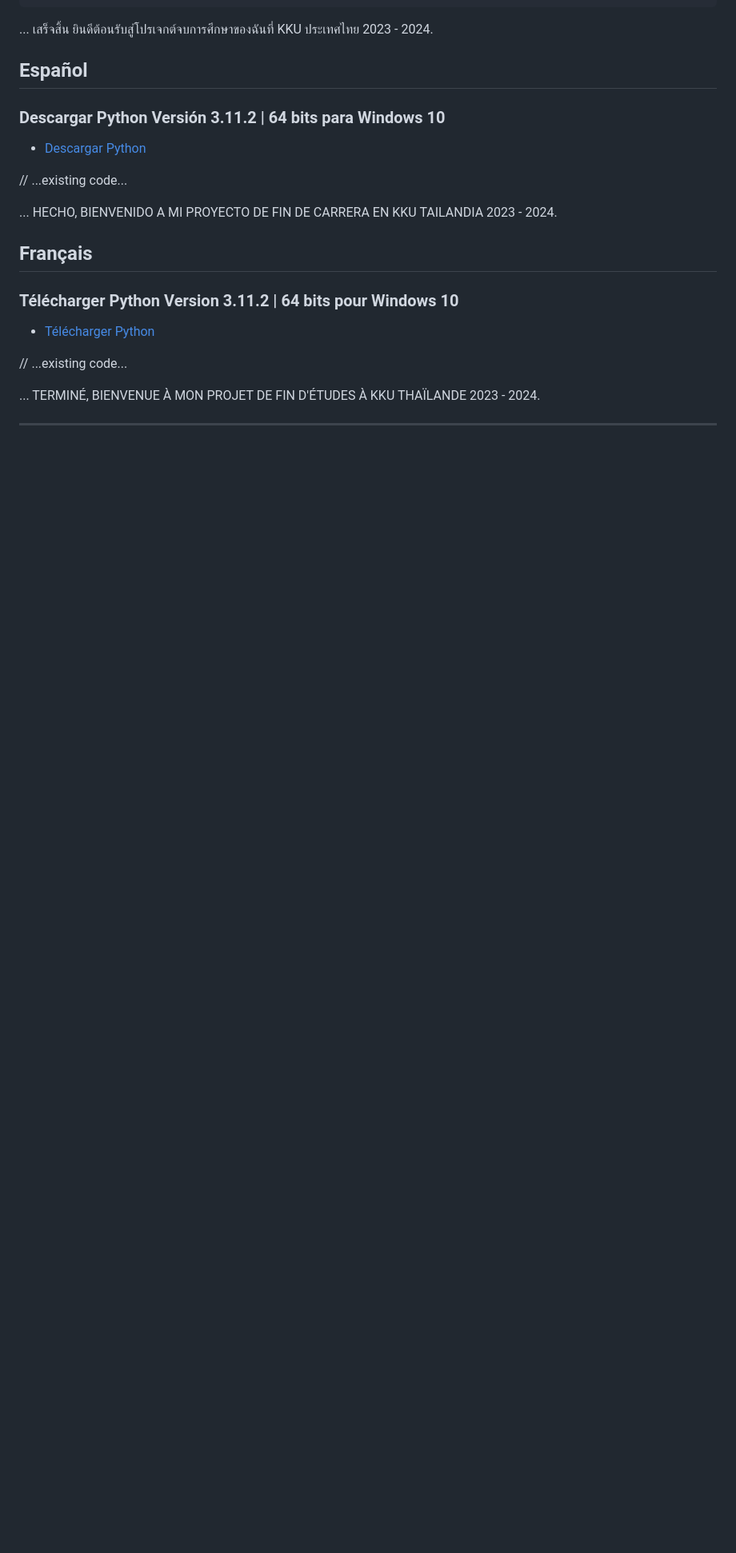
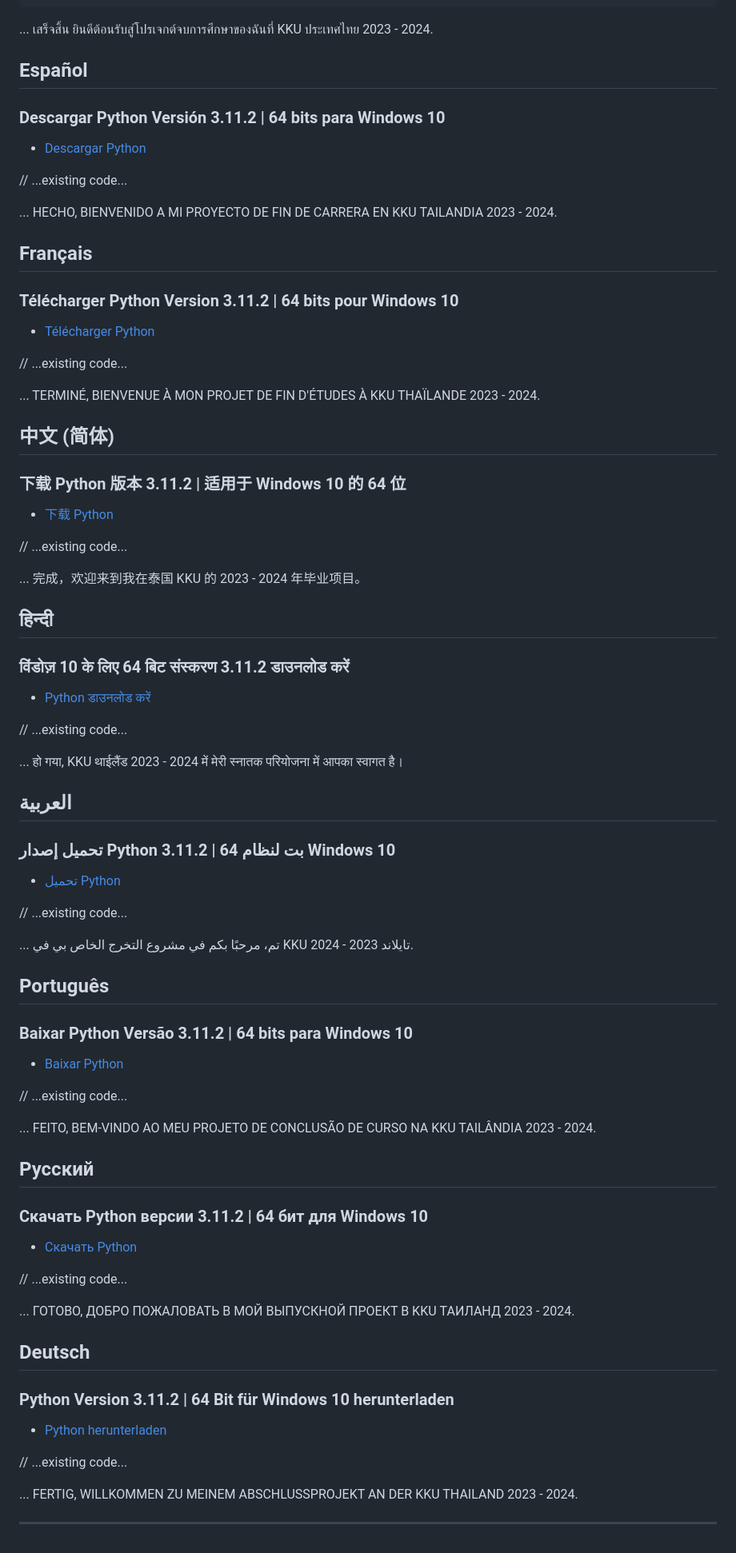
Before and after one commit to kawin101/Django_E-Commerce, a Markdown page: README.md, the part around one of its changes. Shown at 80% size. Drawn GitHub-style; blank space fills up the shorter version.

Commit message:
add-readme

```diff
--- a/README.md
+++ b/README.md
@@ -153,4 +159,58 @@ python manage.py migrate
 
 ... TERMINÉ, BIENVENUE À MON PROJET DE FIN D'ÉTUDES À KKU THAÏLANDE 2023 - 2024.
 
+## 中文 (简体)
+
+### 下载 Python 版本 3.11.2 | 适用于 Windows 10 的 64 位
+- [下载 Python](https://www.python.org/ftp/python/3.11.2/python-3.11.2-amd64.exe)
+
+// ...existing code...
+
+... 完成，欢迎来到我在泰国 KKU 的 2023 - 2024 年毕业项目。
+
+## हिन्दी
+
+### विंडोज़ 10 के लिए 64 बिट संस्करण 3.11.2 डाउनलोड करें
+- [Python डाउनलोड करें](https://www.python.org/ftp/python/3.11.2/python-3.11.2-amd64.exe)
+
+// ...existing code...
+
+... हो गया, KKU थाईलैंड 2023 - 2024 में मेरी स्नातक परियोजना में आपका स्वागत है।
+
+## العربية
+
+### تحميل إصدار Python 3.11.2 | 64 بت لنظام Windows 10
+- [تحميل Python](https://www.python.org/ftp/python/3.11.2/python-3.11.2-amd64.exe)
+
+// ...existing code...
+
+... تم، مرحبًا بكم في مشروع التخرج الخاص بي في KKU تايلاند 2023 - 2024.
+
+## Português
+
+### Baixar Python Versão 3.11.2 | 64 bits para Windows 10
+- [Baixar Python](https://www.python.org/ftp/python/3.11.2/python-3.11.2-amd64.exe)
+
+// ...existing code...
+
+... FEITO, BEM-VINDO AO MEU PROJETO DE CONCLUSÃO DE CURSO NA KKU TAILÂNDIA 2023 - 2024.
+
+## Русский
+
+### Скачать Python версии 3.11.2 | 64 бит для Windows 10
+- [Скачать Python](https://www.python.org/ftp/python/3.11.2/python-3.11.2-amd64.exe)
+
+// ...existing code...
+
+... ГОТОВО, ДОБРО ПОЖАЛОВАТЬ В МОЙ ВЫПУСКНОЙ ПРОЕКТ В KKU ТАИЛАНД 2023 - 2024.
+
+## Deutsch
+
+### Python Version 3.11.2 | 64 Bit für Windows 10 herunterladen
+- [Python herunterladen](https://www.python.org/ftp/python/3.11.2/python-3.11.2-amd64.exe)
+
+// ...existing code...
+
+... FERTIG, WILLKOMMEN ZU MEINEM ABSCHLUSSPROJEKT AN DER KKU THAILAND 2023 - 2024.
+
 ---
```
Also changed, not shown: other parts of README.md (+8 -2 lines).
